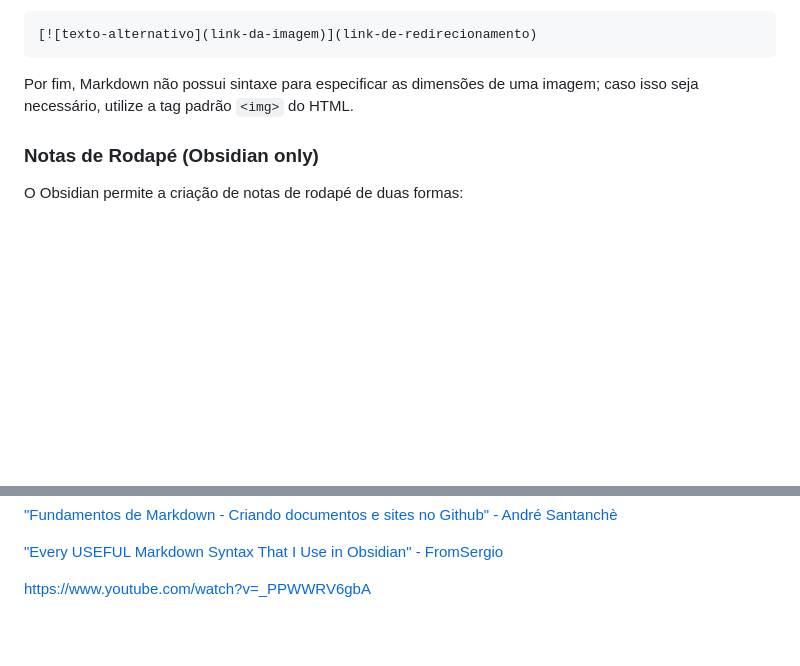
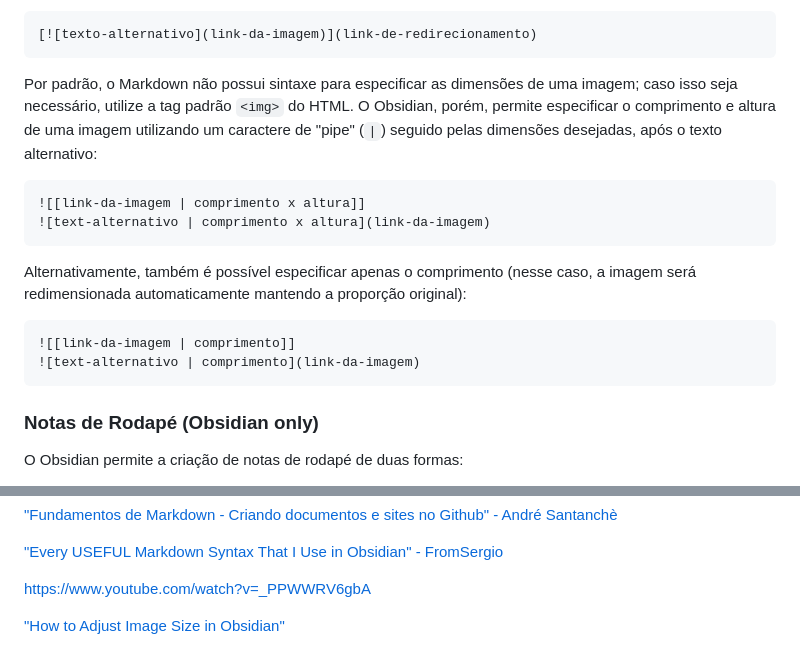
Before and after one commit to Lozavival/Banco-de-Conhecimento, a Markdown page: 3 - Notas Permanentes/Markdown.md, 2 parts joined by grey strips. Drawn GitHub-style; blank space fills up the shorter version.

Commit message:
docs(markdown): add info about image resizing in Obsidian

````diff
--- a/3 - Notas Permanentes/Markdown.md
+++ b/3 - Notas Permanentes/Markdown.md
@@ -330,7 +330,19 @@ Também é possível utilizar imagens como link. Para isso, basta inserir a imag
 [![texto-alternativo](link-da-imagem)](link-de-redirecionamento)
 ```
 
-Por fim, Markdown não possui sintaxe para especificar as dimensões de uma imagem; caso isso seja necessário, utilize a tag padrão `<img>` do HTML.
+Por padrão, o Markdown não possui sintaxe para especificar as dimensões de uma imagem; caso isso seja necessário, utilize a tag padrão `<img>` do HTML. O Obsidian, porém, permite especificar o comprimento e altura de uma imagem utilizando um caractere de "pipe" (`|`) seguido pelas dimensões desejadas, após o texto alternativo:
+
+```markdown
+![[link-da-imagem | comprimento x altura]]
+![text-alternativo | comprimento x altura](link-da-imagem)
+```
+
+Alternativamente, também é possível especificar apenas o comprimento (nesse caso, a imagem será redimensionada automaticamente mantendo a proporção original):
+
+```markdown
+![[link-da-imagem | comprimento]]
+![text-alternativo | comprimento](link-da-imagem)
+```
 
 ### Notas de Rodapé (Obsidian only)
 
@@ -420,3 +432,5 @@ ___________
 ["Every USEFUL Markdown Syntax That I Use in Obsidian" - FromSergio](https://www.youtube.com/watch?v=d8fXEhWy_rY)
 
 <https://www.youtube.com/watch?v=_PPWWRV6gbA>
+
+["How to Adjust Image Size in Obsidian"](https://medium.com/@xjourney/how-to-adjust-image-size-in-obsidian-fe26985d92e5)
````
